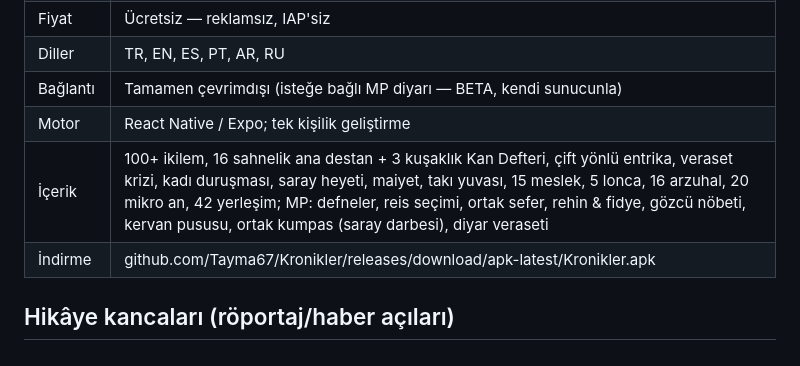
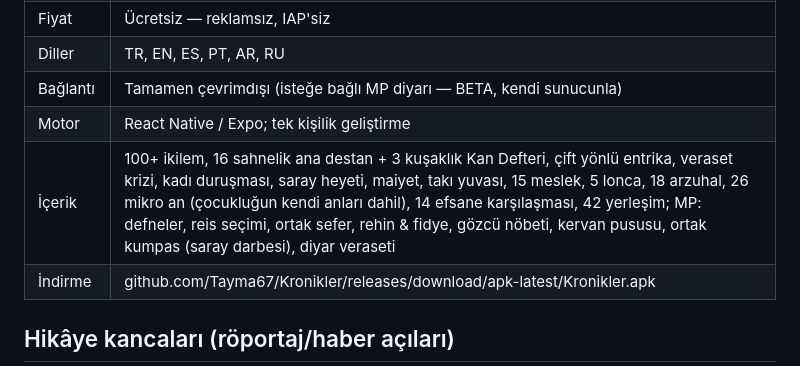
Before and after one commit to Tayma67/Kronikler, a Markdown page: mobile/BASIN-KITI.md, the part around the change. Drawn GitHub-style.

Commit message:
Dalga 260: bilgi kartının terazisi ayarlandı — on sekiz arzuhal, yirmi altı an, on dört efsane

```diff
--- a/mobile/BASIN-KITI.md
+++ b/mobile/BASIN-KITI.md
@@ -35,7 +35,7 @@ the end of the story: your oaths, your feuds, and your unfinished saga pass to y
 | Diller | TR, EN, ES, PT, AR, RU |
 | Bağlantı | Tamamen çevrimdışı (isteğe bağlı MP diyarı — BETA, kendi sunucunla) |
 | Motor | React Native / Expo; tek kişilik geliştirme |
-| İçerik | 100+ ikilem, 16 sahnelik ana destan + 3 kuşaklık Kan Defteri, çift yönlü entrika, veraset krizi, kadı duruşması, saray heyeti, maiyet, takı yuvası, 15 meslek, 5 lonca, 16 arzuhal, 20 mikro an, 42 yerleşim; MP: defneler, reis seçimi, ortak sefer, rehin & fidye, gözcü nöbeti, kervan pususu, ortak kumpas (saray darbesi), diyar veraseti |
+| İçerik | 100+ ikilem, 16 sahnelik ana destan + 3 kuşaklık Kan Defteri, çift yönlü entrika, veraset krizi, kadı duruşması, saray heyeti, maiyet, takı yuvası, 15 meslek, 5 lonca, 18 arzuhal, 26 mikro an (çocukluğun kendi anları dahil), 14 efsane karşılaşması, 42 yerleşim; MP: defneler, reis seçimi, ortak sefer, rehin & fidye, gözcü nöbeti, kervan pususu, ortak kumpas (saray darbesi), diyar veraseti |
 | İndirme | github.com/Tayma67/Kronikler/releases/download/apk-latest/Kronikler.apk |
 
 ## Hikâye kancaları (röportaj/haber açıları)
```
